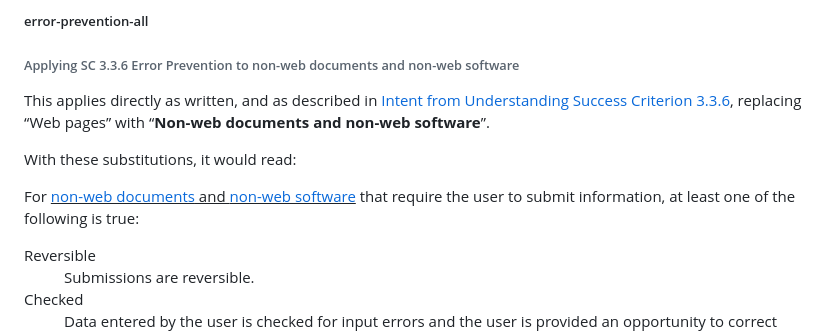
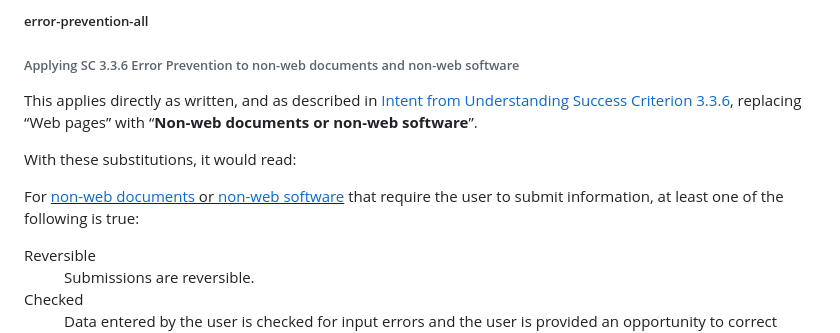
Before and after one commit to w3c/wcag2ict, a Markdown page: comments-on-level-AAA-success-criteria.md, the part around the change. Drawn GitHub-style.

Commit message:
3.3.6 changes
Change non-web documents and non-web software to or as per https://github.com/w3c/wcag2ict/issues/1006

```diff
--- a/comments-on-level-AAA-success-criteria.md
+++ b/comments-on-level-AAA-success-criteria.md
@@ -548,11 +548,11 @@ For general guidance, see also the [comments on closed functionality](#comments-
 
 ###### Applying SC 3.3.6 Error Prevention to non-web documents and non-web software
 
-This applies directly as written, and as described in [Intent from Understanding Success Criterion 3.3.6](https://www.w3.org/WAI/WCAG22/Understanding/error-prevention-all.html#intent), replacing “Web pages” with “**Non-web documents and non-web software**”.
+This applies directly as written, and as described in [Intent from Understanding Success Criterion 3.3.6](https://www.w3.org/WAI/WCAG22/Understanding/error-prevention-all.html#intent), replacing “Web pages” with “**Non-web documents or non-web software**”.
 
 With these substitutions, it would read:
 
-For <ins>[non-web documents](#document) and [non-web software](#software)</ins> that require the user to submit information, at least one of the following is true:
+For <ins>[non-web documents](#document) or [non-web software](#software)</ins> that require the user to submit information, at least one of the following is true:
 
 <dl>
   <dt>Reversible</dt>
```
